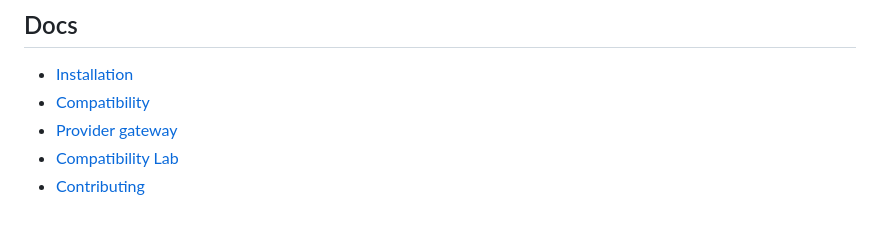
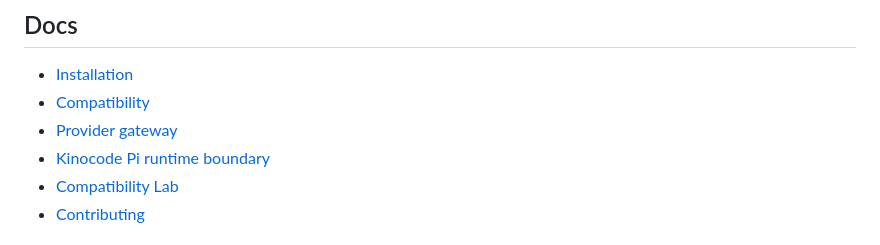
Before and after one commit to 0809android/codetas, a Markdown page: README.md, the part around the change. Drawn GitHub-style.

Commit message:
Document Pi runtime and CODETAS boundary

```diff
--- a/README.md
+++ b/README.md
@@ -77,6 +77,7 @@ CODETAS does not silently approve hooks, commit credentials, or edit Hermes sour
 - [Installation](docs/INSTALLATION.md)
 - [Compatibility](docs/COMPATIBILITY.md)
 - [Provider gateway](docs/PROVIDER_GATEWAY.md)
+- [Kinocode Pi runtime boundary](docs/PI_RUNTIME_BOUNDARY.md)
 - [Compatibility Lab](docs/COMPATIBILITY_LAB.md)
 - [Contributing](CONTRIBUTING.md)
 
```
Also changed, not shown: docs/PI_RUNTIME_BOUNDARY.md (added, +30 -0 lines).
